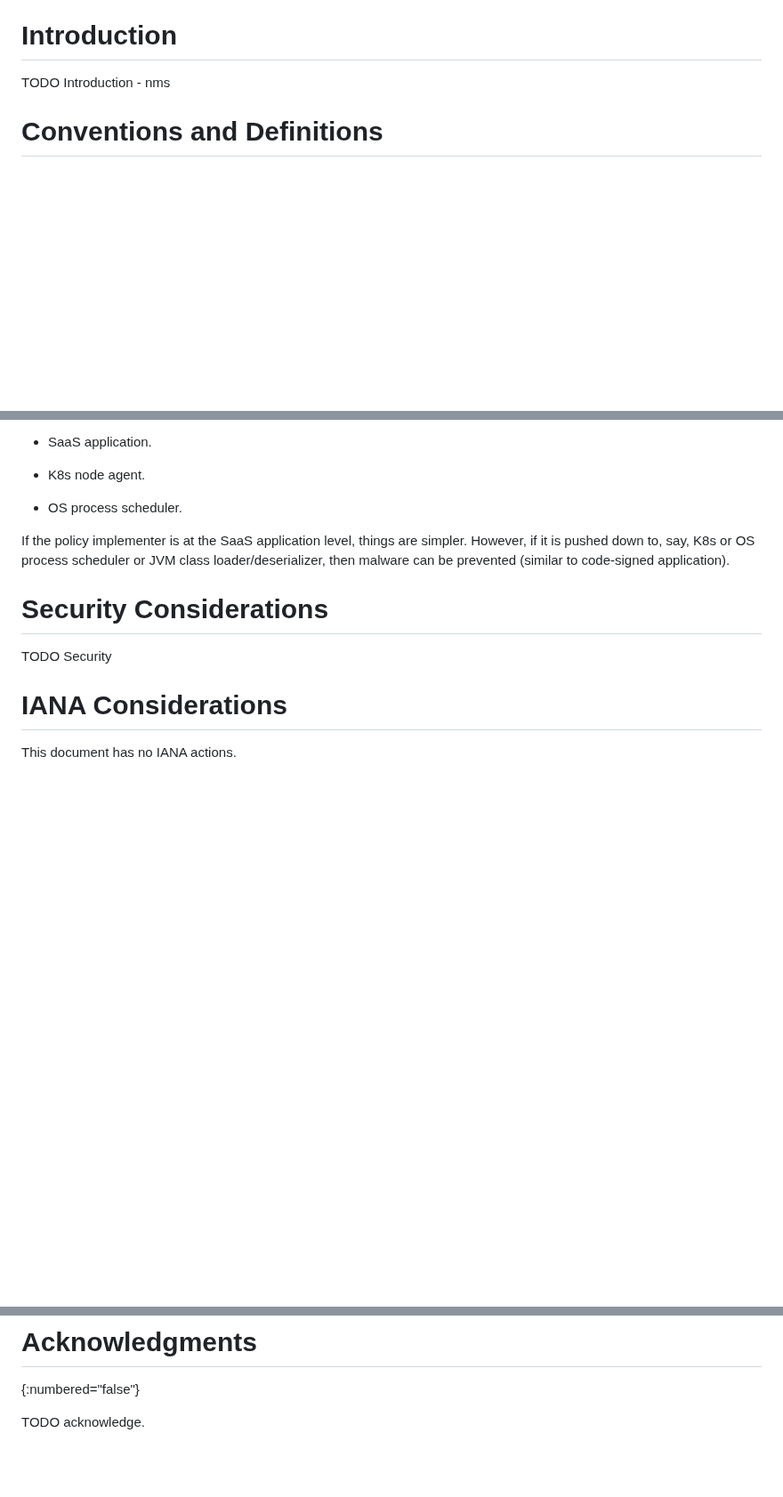
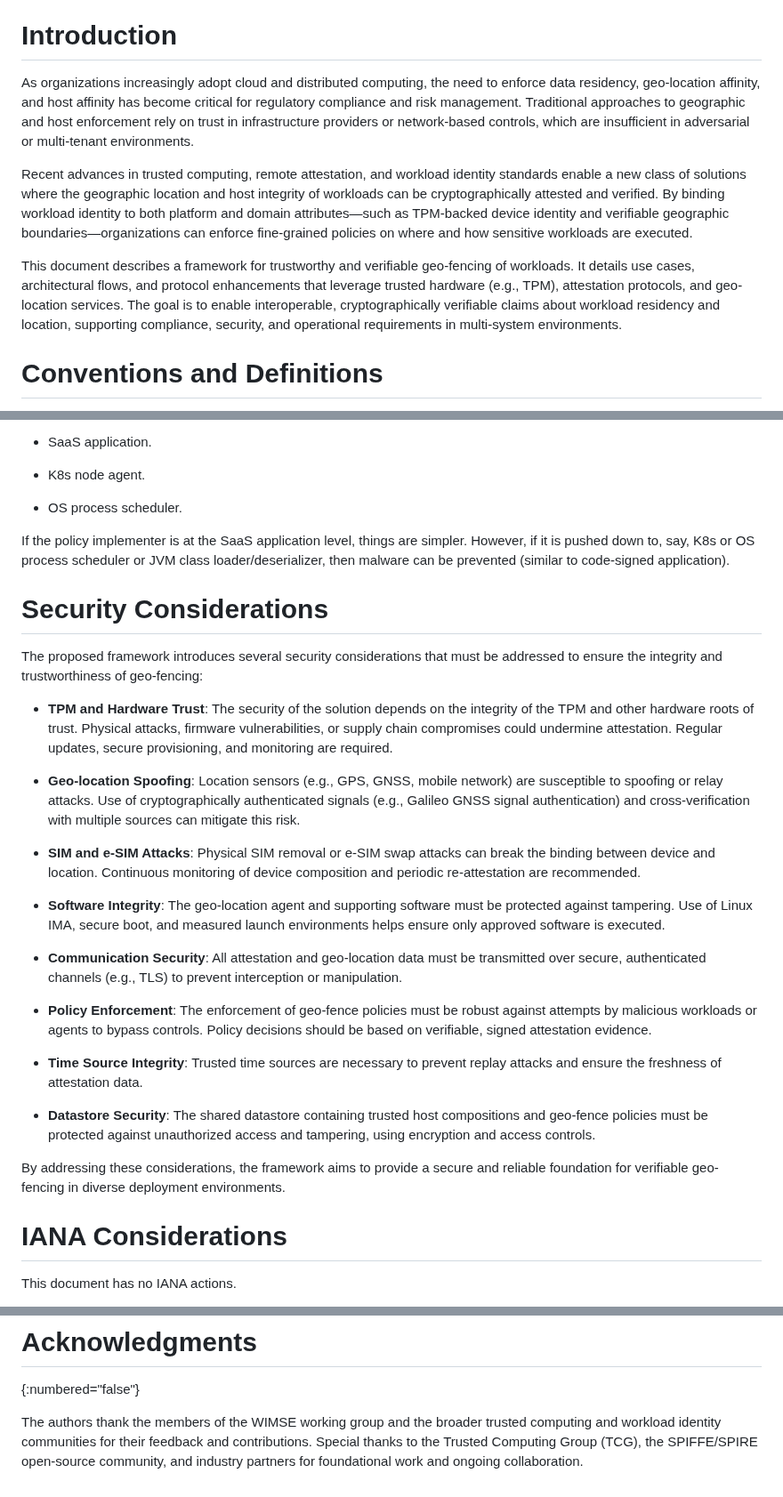
Before and after one commit to nedmsmith/draft-klspa-wimse-verifiable-geo-fence, a Markdown page: draft-lkspa-wimse-verifiable-geo-fence.md, 3 parts joined by grey strips. Shown at 89% size. GitHub-like rendering; blank space fills up the shorter version.

```diff
--- a/draft-lkspa-wimse-verifiable-geo-fence.md
+++ b/draft-lkspa-wimse-verifiable-geo-fence.md
@@ -108,8 +108,11 @@ Financial services, healthcare and government entities have data residency requi
 
 # Introduction
 
-TODO Introduction - nms
+As organizations increasingly adopt cloud and distributed computing, the need to enforce data residency, geo-location affinity, and host affinity has become critical for regulatory compliance and risk management. Traditional approaches to geographic and host enforcement rely on trust in infrastructure providers or network-based controls, which are insufficient in adversarial or multi-tenant environments.
 
+Recent advances in trusted computing, remote attestation, and workload identity standards enable a new class of solutions where the geographic location and host integrity of workloads can be cryptographically attested and verified. By binding workload identity to both platform and domain attributes—such as TPM-backed device identity and verifiable geographic boundaries—organizations can enforce fine-grained policies on where and how sensitive workloads are executed.
+
+This document describes a framework for trustworthy and verifiable geo-fencing of workloads. It details use cases, architectural flows, and protocol enhancements that leverage trusted hardware (e.g., TPM), attestation protocols, and geo-location services. The goal is to enable interoperable, cryptographically verifiable claims about workload residency and location, supporting compliance, security, and operational requirements in multi-system environments.
 
 # Conventions and Definitions
 
@@ -294,8 +297,25 @@ However, if it is pushed down to, say, K8s or OS process scheduler or JVM class
 
 # Security Considerations
 
-TODO Security
+The proposed framework introduces several security considerations that must be addressed to ensure the integrity and trustworthiness of geo-fencing:
 
+- **TPM and Hardware Trust**: The security of the solution depends on the integrity of the TPM and other hardware roots of trust. Physical attacks, firmware vulnerabilities, or supply chain compromises could undermine attestation. Regular updates, secure provisioning, and monitoring are required.
+
+- **Geo-location Spoofing**: Location sensors (e.g., GPS, GNSS, mobile network) are susceptible to spoofing or relay attacks. Use of cryptographically authenticated signals (e.g., Galileo GNSS signal authentication) and cross-verification with multiple sources can mitigate this risk.
+
+- **SIM and e-SIM Attacks**: Physical SIM removal or e-SIM swap attacks can break the binding between device and location. Continuous monitoring of device composition and periodic re-attestation are recommended.
+
+- **Software Integrity**: The geo-location agent and supporting software must be protected against tampering. Use of Linux IMA, secure boot, and measured launch environments helps ensure only approved software is executed.
+
+- **Communication Security**: All attestation and geo-location data must be transmitted over secure, authenticated channels (e.g., TLS) to prevent interception or manipulation.
+
+- **Policy Enforcement**: The enforcement of geo-fence policies must be robust against attempts by malicious workloads or agents to bypass controls. Policy decisions should be based on verifiable, signed attestation evidence.
+
+- **Time Source Integrity**: Trusted time sources are necessary to prevent replay attacks and ensure the freshness of attestation data.
+
+- **Datastore Security**: The shared datastore containing trusted host compositions and geo-fence policies must be protected against unauthorized access and tampering, using encryption and access controls.
+
+By addressing these considerations, the framework aims to provide a secure and reliable foundation for verifiable geo-fencing in diverse deployment environments.
 
 # IANA Considerations
 
@@ -307,4 +334,4 @@ This document has no IANA actions.
 # Acknowledgments
 {:numbered="false"}
 
-TODO acknowledge.
+The authors thank the members of the WIMSE working group and the broader trusted computing and workload identity communities for their feedback and contributions. Special thanks to the Trusted Computing Group (TCG), the SPIFFE/SPIRE open-source community, and industry partners for foundational work and ongoing collaboration.
```
Also changed, not shown: other parts of draft-lkspa-wimse-verifiable-geo-fence.md (+7 -0 lines).
